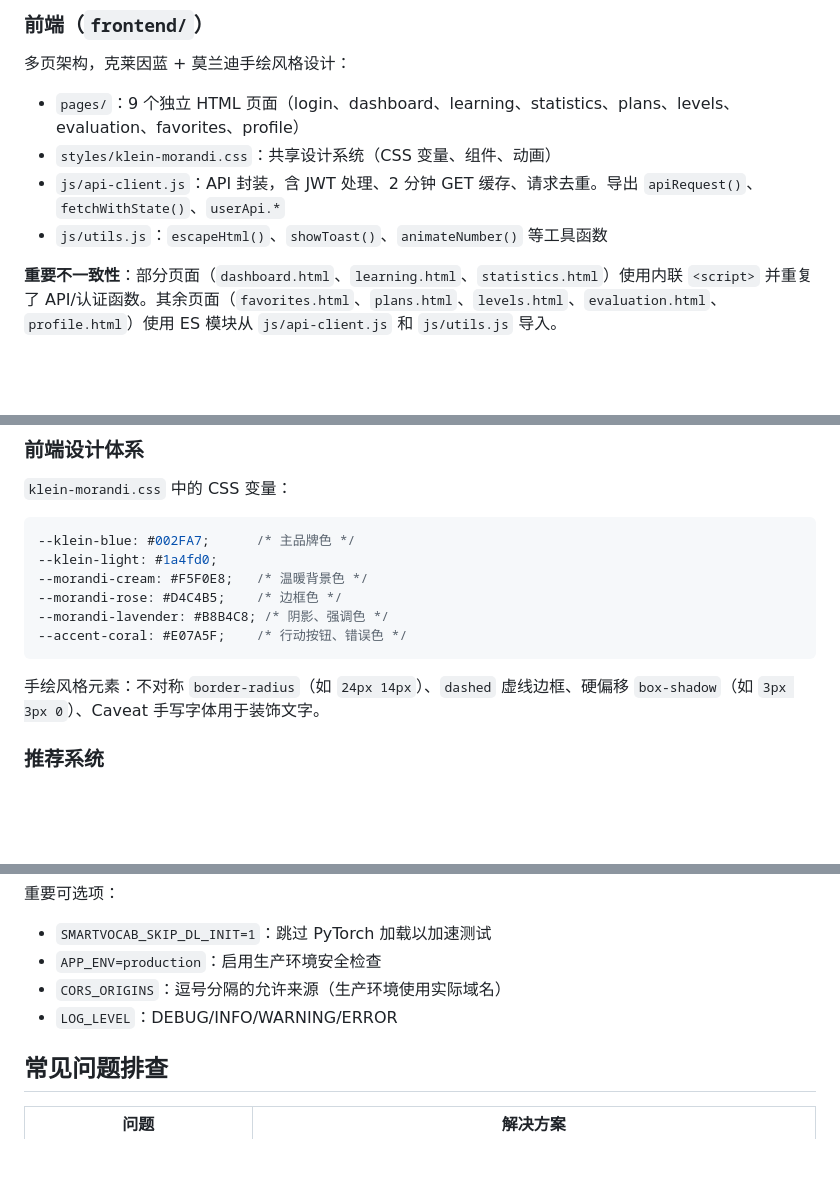
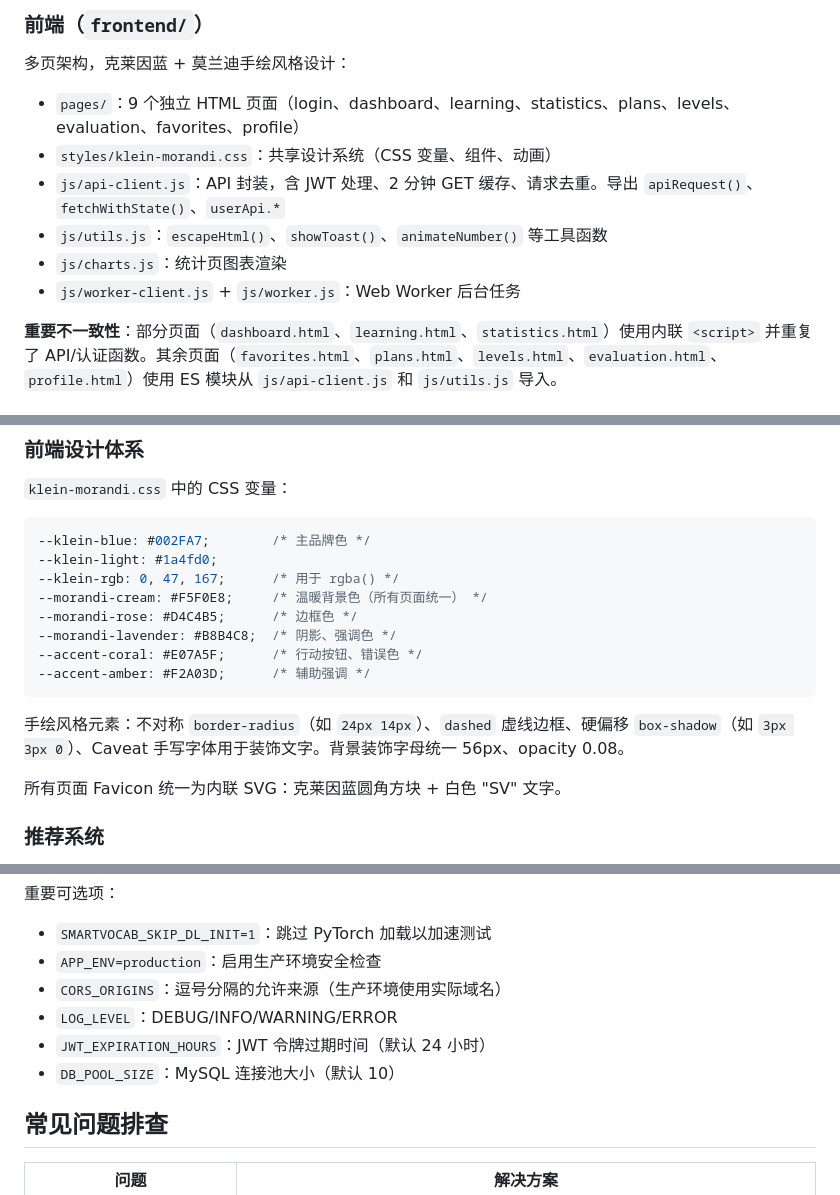
Before and after one commit to wanling131/SmartVocab, a Markdown page: CLAUDE.md, 3 parts joined by grey strips. Drawn GitHub-style; blank space fills up the shorter version.

Commit message:
docs: 补充 CLAUDE.md 设计体系变量、JS 模块和环境变量
Co-Authored-By: Claude Opus 4.6 <noreply@anthropic.com>

````diff
--- a/CLAUDE.md
+++ b/CLAUDE.md
@@ -79,6 +79,8 @@ Flask 应用在 `api_launcher.py` 中组装。每个 `*_api.py` 是一个蓝图
 - `styles/klein-morandi.css`：共享设计系统（CSS 变量、组件、动画）
 - `js/api-client.js`：API 封装，含 JWT 处理、2 分钟 GET 缓存、请求去重。导出 `apiRequest()`、`fetchWithState()`、`userApi.*`
 - `js/utils.js`：`escapeHtml()`、`showToast()`、`animateNumber()` 等工具函数
+- `js/charts.js`：统计页图表渲染
+- `js/worker-client.js` + `js/worker.js`：Web Worker 后台任务
 
 **重要不一致性**：部分页面（`dashboard.html`、`learning.html`、`statistics.html`）使用内联 `<script>` 并重复了 API/认证函数。其余页面（`favorites.html`、`plans.html`、`levels.html`、`evaluation.html`、`profile.html`）使用 ES 模块从 `js/api-client.js` 和 `js/utils.js` 导入。
 
@@ -111,15 +113,19 @@ Flask 应用在 `api_launcher.py` 中组装。每个 `*_api.py` 是一个蓝图
 ### 前端设计体系
 `klein-morandi.css` 中的 CSS 变量：
 ```css
---klein-blue: #002FA7;      /* 主品牌色 */
+--klein-blue: #002FA7;        /* 主品牌色 */
 --klein-light: #1a4fd0;
---morandi-cream: #F5F0E8;   /* 温暖背景色 */
---morandi-rose: #D4C4B5;    /* 边框色 */
---morandi-lavender: #B8B4C8; /* 阴影、强调色 */
---accent-coral: #E07A5F;    /* 行动按钮、错误色 */
+--klein-rgb: 0, 47, 167;      /* 用于 rgba() */
+--morandi-cream: #F5F0E8;     /* 温暖背景色（所有页面统一） */
+--morandi-rose: #D4C4B5;      /* 边框色 */
+--morandi-lavender: #B8B4C8;  /* 阴影、强调色 */
+--accent-coral: #E07A5F;      /* 行动按钮、错误色 */
+--accent-amber: #F2A03D;      /* 辅助强调 */
 ```
 
-手绘风格元素：不对称 `border-radius`（如 `24px 14px`）、`dashed` 虚线边框、硬偏移 `box-shadow`（如 `3px 3px 0`）、Caveat 手写字体用于装饰文字。
+手绘风格元素：不对称 `border-radius`（如 `24px 14px`）、`dashed` 虚线边框、硬偏移 `box-shadow`（如 `3px 3px 0`）、Caveat 手写字体用于装饰文字。背景装饰字母统一 56px、opacity 0.08。
+
+所有页面 Favicon 统一为内联 SVG：克莱因蓝圆角方块 + 白色 "SV" 文字。
 
 ### 推荐系统
 - 6 种算法，权重在 `config.py` 的 `RECOMMENDATION_CONFIG` 中配置：
@@ -140,6 +146,8 @@ Flask 应用在 `api_launcher.py` 中组装。每个 `*_api.py` 是一个蓝图
 - `APP_ENV=production`：启用生产环境安全检查
 - `CORS_ORIGINS`：逗号分隔的允许来源（生产环境使用实际域名）
 - `LOG_LEVEL`：DEBUG/INFO/WARNING/ERROR
+- `JWT_EXPIRATION_HOURS`：JWT 令牌过期时间（默认 24 小时）
+- `DB_POOL_SIZE`：MySQL 连接池大小（默认 10）
 
 ## 常见问题排查
 
````
Also changed, not shown: other parts of CLAUDE.md (+1 -0 lines).
